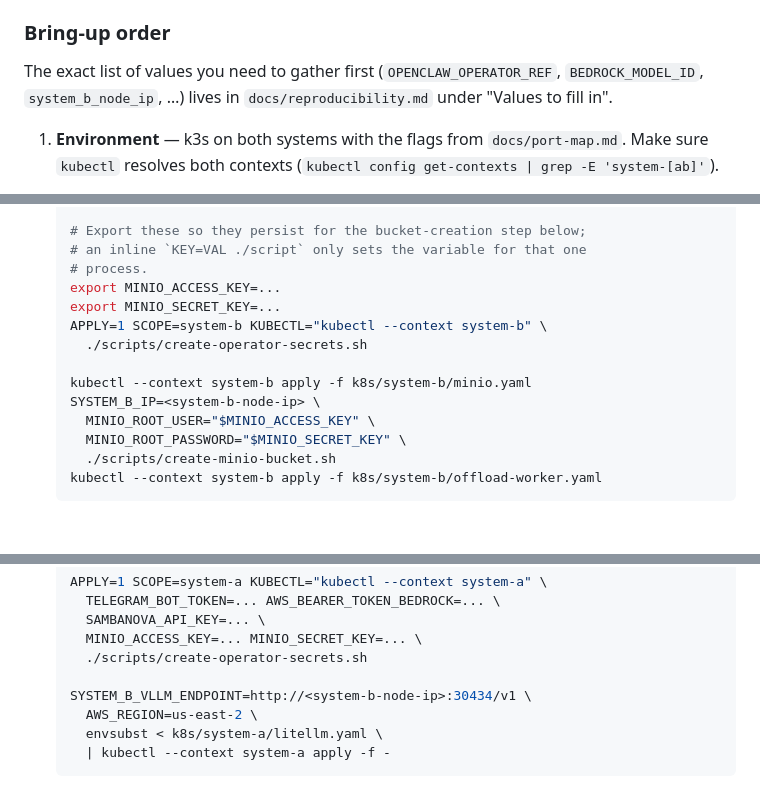
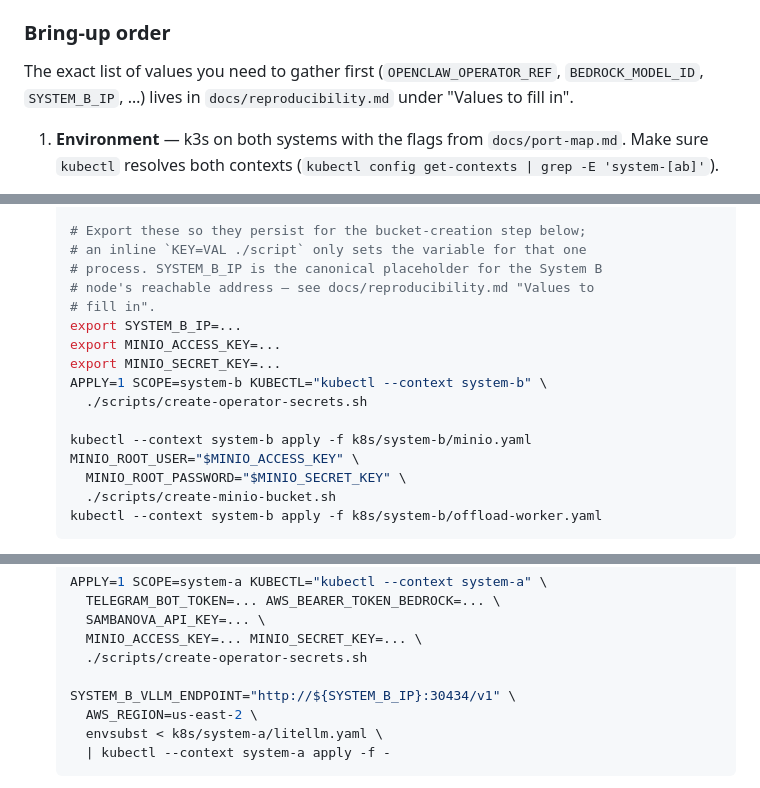
Before and after one commit to napetrov/agentic-intel-demo, a Markdown page: docs/demo-setup.md, 3 parts joined by grey strips. GitHub-like rendering; blank space fills up the shorter version.

```diff
--- a/docs/demo-setup.md
+++ b/docs/demo-setup.md
@@ -198,7 +198,7 @@ Telegram ingress.
 ### Bring-up order
 
 The exact list of values you need to gather first
-(`OPENCLAW_OPERATOR_REF`, `BEDROCK_MODEL_ID`, `system_b_node_ip`, …)
+(`OPENCLAW_OPERATOR_REF`, `BEDROCK_MODEL_ID`, `SYSTEM_B_IP`, …)
 lives in `docs/reproducibility.md` under "Values to fill in".
 
 1. **Environment** — k3s on both systems with the flags from
@@ -217,15 +217,17 @@ lives in `docs/reproducibility.md` under "Values to fill in".
 
    # Export these so they persist for the bucket-creation step below;
    # an inline `KEY=VAL ./script` only sets the variable for that one
-   # process.
+   # process. SYSTEM_B_IP is the canonical placeholder for the System B
+   # node's reachable address — see docs/reproducibility.md "Values to
+   # fill in".
+   export SYSTEM_B_IP=...
    export MINIO_ACCESS_KEY=...
    export MINIO_SECRET_KEY=...
    APPLY=1 SCOPE=system-b KUBECTL="kubectl --context system-b" \
      ./scripts/create-operator-secrets.sh
 
    kubectl --context system-b apply -f k8s/system-b/minio.yaml
-   SYSTEM_B_IP=<system-b-node-ip> \
-     MINIO_ROOT_USER="$MINIO_ACCESS_KEY" \
+   MINIO_ROOT_USER="$MINIO_ACCESS_KEY" \
      MINIO_ROOT_PASSWORD="$MINIO_SECRET_KEY" \
      ./scripts/create-minio-bucket.sh
    kubectl --context system-b apply -f k8s/system-b/offload-worker.yaml
@@ -245,7 +247,7 @@ lives in `docs/reproducibility.md` under "Values to fill in".
      MINIO_ACCESS_KEY=... MINIO_SECRET_KEY=... \
      ./scripts/create-operator-secrets.sh
 
-   SYSTEM_B_VLLM_ENDPOINT=http://<system-b-node-ip>:30434/v1 \
+   SYSTEM_B_VLLM_ENDPOINT="http://${SYSTEM_B_IP}:30434/v1" \
      AWS_REGION=us-east-2 \
      envsubst < k8s/system-a/litellm.yaml \
      | kubectl --context system-a apply -f -
```
Also changed, not shown: docs/reproducibility.md (+10 -8 lines).
